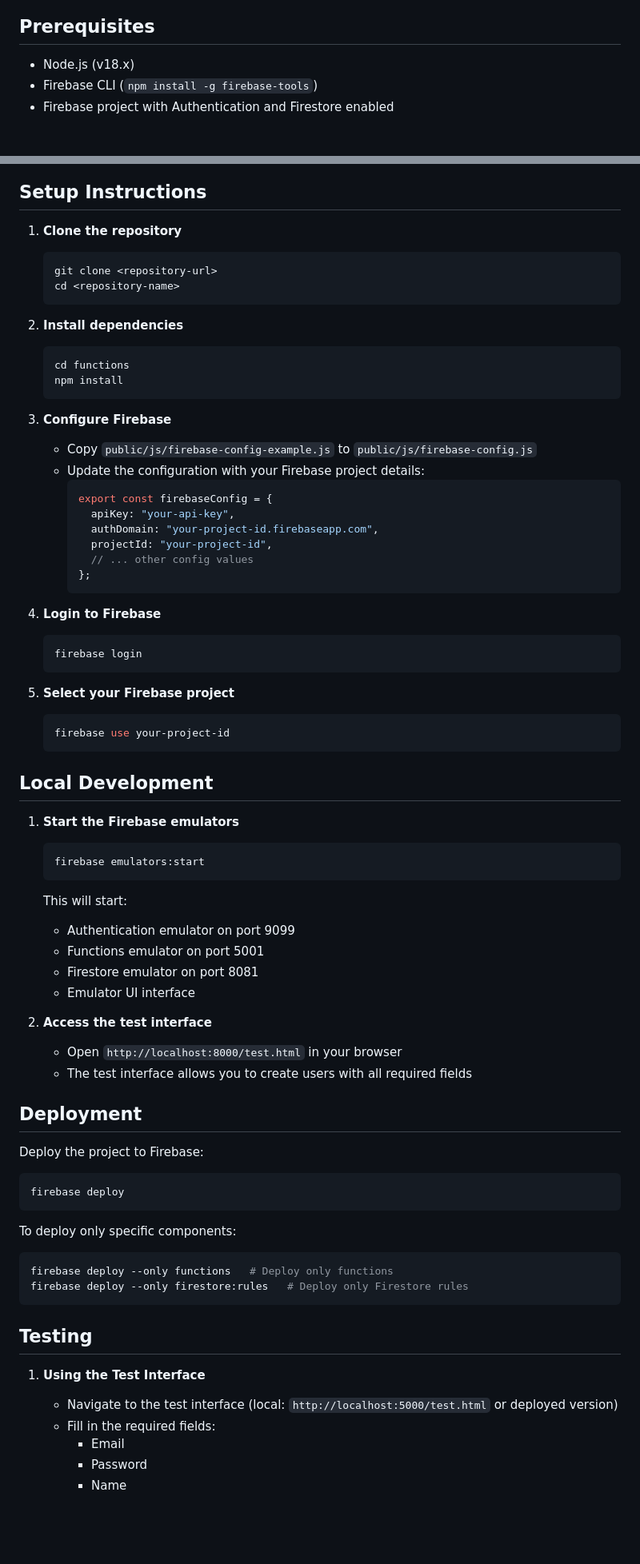
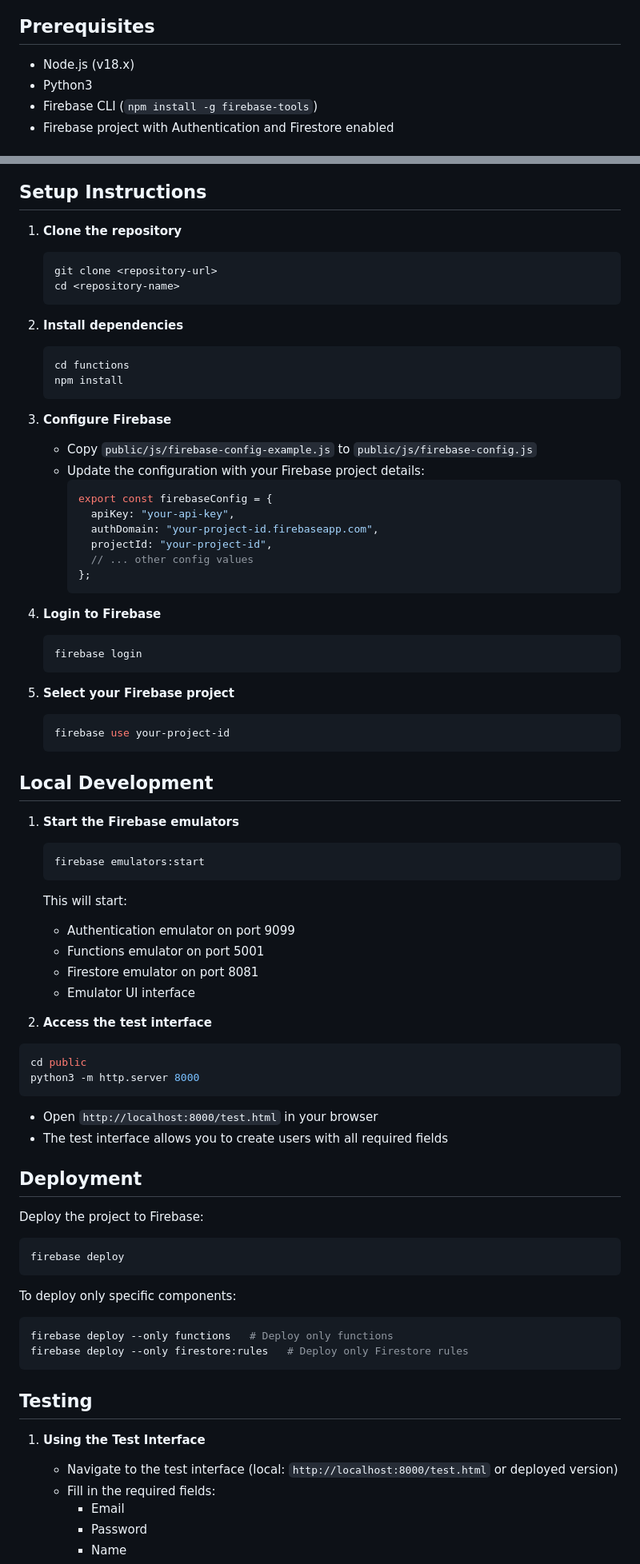
Before and after one commit to 1subodhpathak/Graeme_Tomlinson-assessment, a Markdown page: README.md, 2 parts joined by grey strips. Shown at 80% size. GitHub-like rendering; blank space fills up the shorter version.

Commit message:
Updated the UI link in Readme.md

````diff
--- a/README.md
+++ b/README.md
@@ -16,6 +16,7 @@ A Firebase Cloud Function that creates users in Firebase Authentication and stor
 ## Prerequisites
 
 - Node.js (v18.x)
+- Python3
 - Firebase CLI (`npm install -g firebase-tools`)
 - Firebase project with Authentication and Firestore enabled
 
@@ -40,18 +41,21 @@ A Firebase Cloud Function that creates users in Firebase Authentication and stor
 ## Setup Instructions
 
 1. **Clone the repository**
+
    ```bash
    git clone <repository-url>
    cd <repository-name>
    ```
 
 2. **Install dependencies**
+
    ```bash
    cd functions
    npm install
    ```
 
 3. **Configure Firebase**
+
    - Copy `public/js/firebase-config-example.js` to `public/js/firebase-config.js`
    - Update the configuration with your Firebase project details:
      ```javascript
@@ -64,6 +68,7 @@ A Firebase Cloud Function that creates users in Firebase Authentication and stor
      ```
 
 4. **Login to Firebase**
+
    ```bash
    firebase login
    ```
@@ -76,27 +81,38 @@ A Firebase Cloud Function that creates users in Firebase Authentication and stor
 ## Local Development
 
 1. **Start the Firebase emulators**
+
    ```bash
    firebase emulators:start
    ```
+
    This will start:
+
    - Authentication emulator on port 9099
    - Functions emulator on port 5001
    - Firestore emulator on port 8081
    - Emulator UI interface
 
 2. **Access the test interface**
-   - Open `http://localhost:8000/test.html` in your browser
-   - The test interface allows you to create users with all required fields
+
+```bash
+cd public
+python3 -m http.server 8000
+```
+
+- Open `http://localhost:8000/test.html` in your browser
+- The test interface allows you to create users with all required fields
 
 ## Deployment
 
 Deploy the project to Firebase:
+
 ```bash
 firebase deploy
 ```
 
 To deploy only specific components:
+
 ```bash
 firebase deploy --only functions   # Deploy only functions
 firebase deploy --only firestore:rules   # Deploy only Firestore rules
@@ -105,7 +121,8 @@ firebase deploy --only firestore:rules   # Deploy only Firestore rules
 ## Testing
 
 1. **Using the Test Interface**
-   - Navigate to the test interface (local: `http://localhost:5000/test.html` or deployed version)
+
+   - Navigate to the test interface (local: `http://localhost:8000/test.html` or deployed version)
    - Fill in the required fields:
      - Email
      - Password
````
Also changed, not shown: other parts of README.md (+4 -0 lines).
